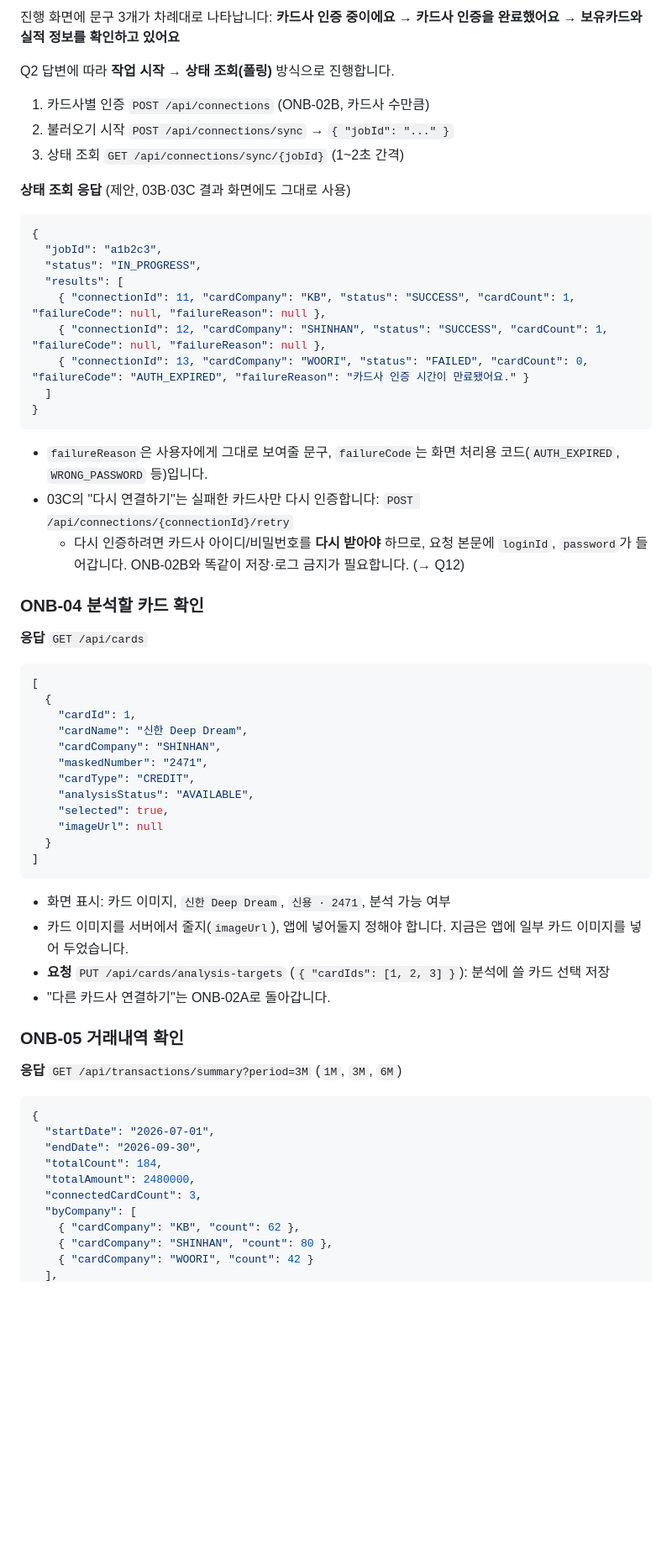
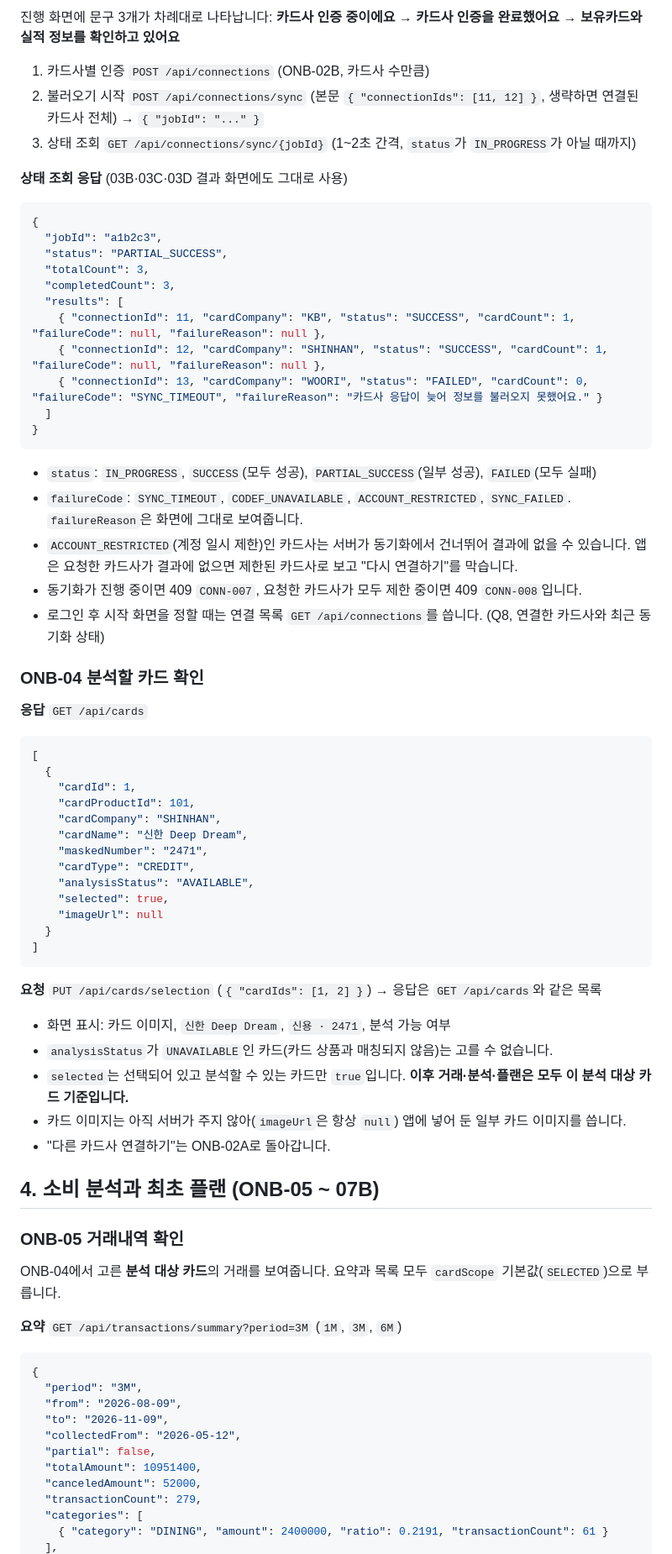
Before and after one commit to CSID-DGU/2026-2-CCD-RichReach-01, a Markdown page: docs/api/onboarding-data-requirements.md, the part around one of its changes. Shown at 84% size. Rendered like a GitHub page; blank space fills up the shorter version.

````diff
--- a/docs/api/onboarding-data-requirements.md
+++ b/docs/api/onboarding-data-requirements.md
@@ -234,29 +273,31 @@
 
 진행 화면에 문구 3개가 차례대로 나타납니다: **카드사 인증 중이에요 → 카드사 인증을 완료했어요 → 보유카드와 실적 정보를 확인하고 있어요**
 
-Q2 답변에 따라 **작업 시작 → 상태 조회(폴링)** 방식으로 진행합니다.
+1. 카드사별 인증 `POST /api/connections` (ONB-02B, 카드사 수만큼)
+2. 불러오기 시작 `POST /api/connections/sync` (본문 `{ "connectionIds": [11, 12] }`, 생략하면 연결된 카드사 전체) → `{ "jobId": "..." }`
+3. 상태 조회 `GET /api/connections/sync/{jobId}` (1~2초 간격, `status`가 `IN_PROGRESS`가 아닐 때까지)
 
-1. 카드사별 인증 `POST /api/connections` (ONB-02B, 카드사 수만큼)
-2. 불러오기 시작 `POST /api/connections/sync` → `{ "jobId": "..." }`
-3. 상태 조회 `GET /api/connections/sync/{jobId}` (1~2초 간격)
-
-**상태 조회 응답** (제안, 03B·03C 결과 화면에도 그대로 사용)
+**상태 조회 응답** (03B·03C·03D 결과 화면에도 그대로 사용)
 
 ```json
 {
   "jobId": "a1b2c3",
-  "status": "IN_PROGRESS",
+  "status": "PARTIAL_SUCCESS",
+  "totalCount": 3,
+  "completedCount": 3,
   "results": [
     { "connectionId": 11, "cardCompany": "KB", "status": "SUCCESS", "cardCount": 1, "failureCode": null, "failureReason": null },
     { "connectionId": 12, "cardCompany": "SHINHAN", "status": "SUCCESS", "cardCount": 1, "failureCode": null, "failureReason": null },
-    { "connectionId": 13, "cardCompany": "WOORI", "status": "FAILED", "cardCount": 0, "failureCode": "AUTH_EXPIRED", "failureReason": "카드사 인증 시간이 만료됐어요." }
+    { "connectionId": 13, "cardCompany": "WOORI", "status": "FAILED", "cardCount": 0, "failureCode": "SYNC_TIMEOUT", "failureReason": "카드사 응답이 늦어 정보를 불러오지 못했어요." }
   ]
 }
 ```
 
-- `failureReason`은 사용자에게 그대로 보여줄 문구, `failureCode`는 화면 처리용 코드(`AUTH_EXPIRED`, `WRONG_PASSWORD` 등)입니다.
-- 03C의 "다시 연결하기"는 실패한 카드사만 다시 인증합니다: `POST /api/connections/{connectionId}/retry`
-  - 다시 인증하려면 카드사 아이디/비밀번호를 **다시 받아야** 하므로, 요청 본문에 `loginId`, `password`가 들어갑니다. ONB-02B와 똑같이 저장·로그 금지가 필요합니다. (→ Q12)
+- `status`: `IN_PROGRESS`, `SUCCESS`(모두 성공), `PARTIAL_SUCCESS`(일부 성공), `FAILED`(모두 실패)
+- `failureCode`: `SYNC_TIMEOUT`, `CODEF_UNAVAILABLE`, `ACCOUNT_RESTRICTED`, `SYNC_FAILED`. `failureReason`은 화면에 그대로 보여줍니다.
+- `ACCOUNT_RESTRICTED`(계정 일시 제한)인 카드사는 서버가 동기화에서 건너뛰어 결과에 없을 수 있습니다. 앱은 요청한 카드사가 결과에 없으면 제한된 카드사로 보고 "다시 연결하기"를 막습니다.
+- 동기화가 진행 중이면 409 `CONN-007`, 요청한 카드사가 모두 제한 중이면 409 `CONN-008`입니다.
+- 로그인 후 시작 화면을 정할 때는 연결 목록 `GET /api/connections`를 씁니다. (Q8, 연결한 카드사와 최근 동기화 상태)
 
 ### ONB-04 분석할 카드 확인
 
@@ -266,8 +307,9 @@ Q2 답변에 따라 **작업 시작 → 상태 조회(폴링)** 방식으로 진
 [
   {
     "cardId": 1,
+    "cardProductId": 101,
+    "cardCompany": "SHINHAN",
     "cardName": "신한 Deep Dream",
-    "cardCompany": "SHINHAN",
     "maskedNumber": "2471",
     "cardType": "CREDIT",
     "analysisStatus": "AVAILABLE",
@@ -277,24 +319,32 @@ Q2 답변에 따라 **작업 시작 → 상태 조회(폴링)** 방식으로 진
 ]
 ```
 
+**요청** `PUT /api/cards/selection` (`{ "cardIds": [1, 2] }`) → 응답은 `GET /api/cards`와 같은 목록
+
 - 화면 표시: 카드 이미지, `신한 Deep Dream`, `신용 · 2471`, 분석 가능 여부
-- 카드 이미지를 서버에서 줄지(`imageUrl`), 앱에 넣어둘지 정해야 합니다. 지금은 앱에 일부 카드 이미지를 넣어 두었습니다.
-- **요청** `PUT /api/cards/analysis-targets` (`{ "cardIds": [1, 2, 3] }`): 분석에 쓸 카드 선택 저장
+- `analysisStatus`가 `UNAVAILABLE`인 카드(카드 상품과 매칭되지 않음)는 고를 수 없습니다.
+- `selected`는 선택되어 있고 분석할 수 있는 카드만 `true`입니다. **이후 거래·분석·플랜은 모두 이 분석 대상 카드 기준입니다.**
+- 카드 이미지는 아직 서버가 주지 않아(`imageUrl`은 항상 `null`) 앱에 넣어 둔 일부 카드 이미지를 씁니다.
 - "다른 카드사 연결하기"는 ONB-02A로 돌아갑니다.
+
+## 4. 소비 분석과 최초 플랜 (ONB-05 ~ 07B)
 
 ### ONB-05 거래내역 확인
 
-**응답** `GET /api/transactions/summary?period=3M` (`1M`, `3M`, `6M`)
+ONB-04에서 고른 **분석 대상 카드**의 거래를 보여줍니다. 요약과 목록 모두 `cardScope` 기본값(`SELECTED`)으로 부릅니다.
+
+**요약** `GET /api/transactions/summary?period=3M` (`1M`, `3M`, `6M`)
 
 ```json
 {
-  "startDate": "2026-07-01",
-  "endDate": "2026-09-30",
-  "totalCount": 184,
-  "totalAmount": 2480000,
-  "connectedCardCount": 3,
-  "byCompany": [
-    { "cardCompany": "KB", "count": 62 },
-    { "cardCompany": "SHINHAN", "count": 80 },
-    { "cardCompany": "WOORI", "count": 42 }
+  "period": "3M",
+  "from": "2026-08-09",
+  "to": "2026-11-09",
+  "collectedFrom": "2026-05-12",
+  "partial": false,
+  "totalAmount": 10951400,
+  "canceledAmount": 52000,
+  "transactionCount": 279,
+  "categories": [
+    { "category": "DINING", "amount": 2400000, "ratio": 0.2191, "transactionCount": 61 }
   ],
````
Also changed, not shown: other parts of docs/api/onboarding-data-requirements.md (+230 -163 lines).
